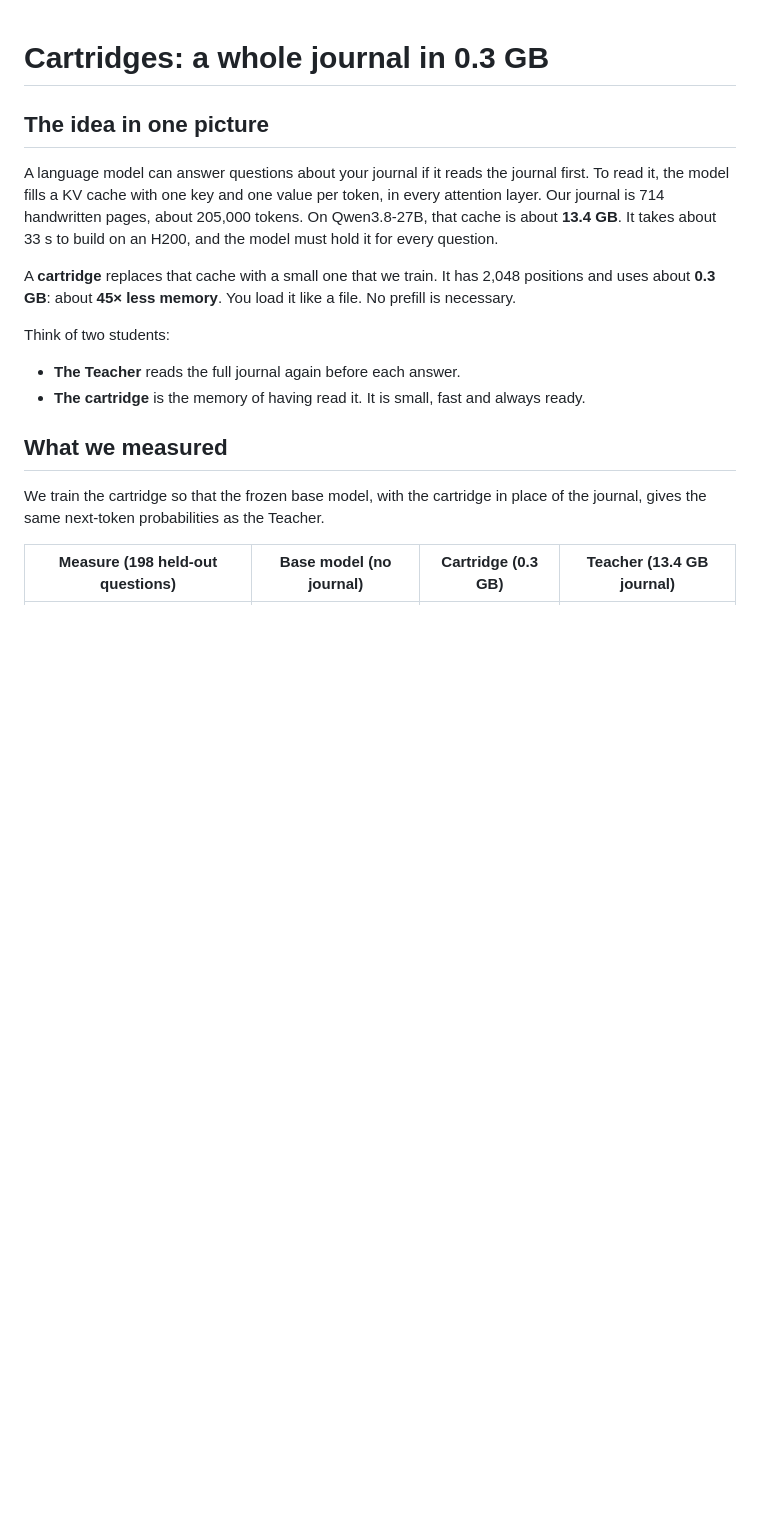
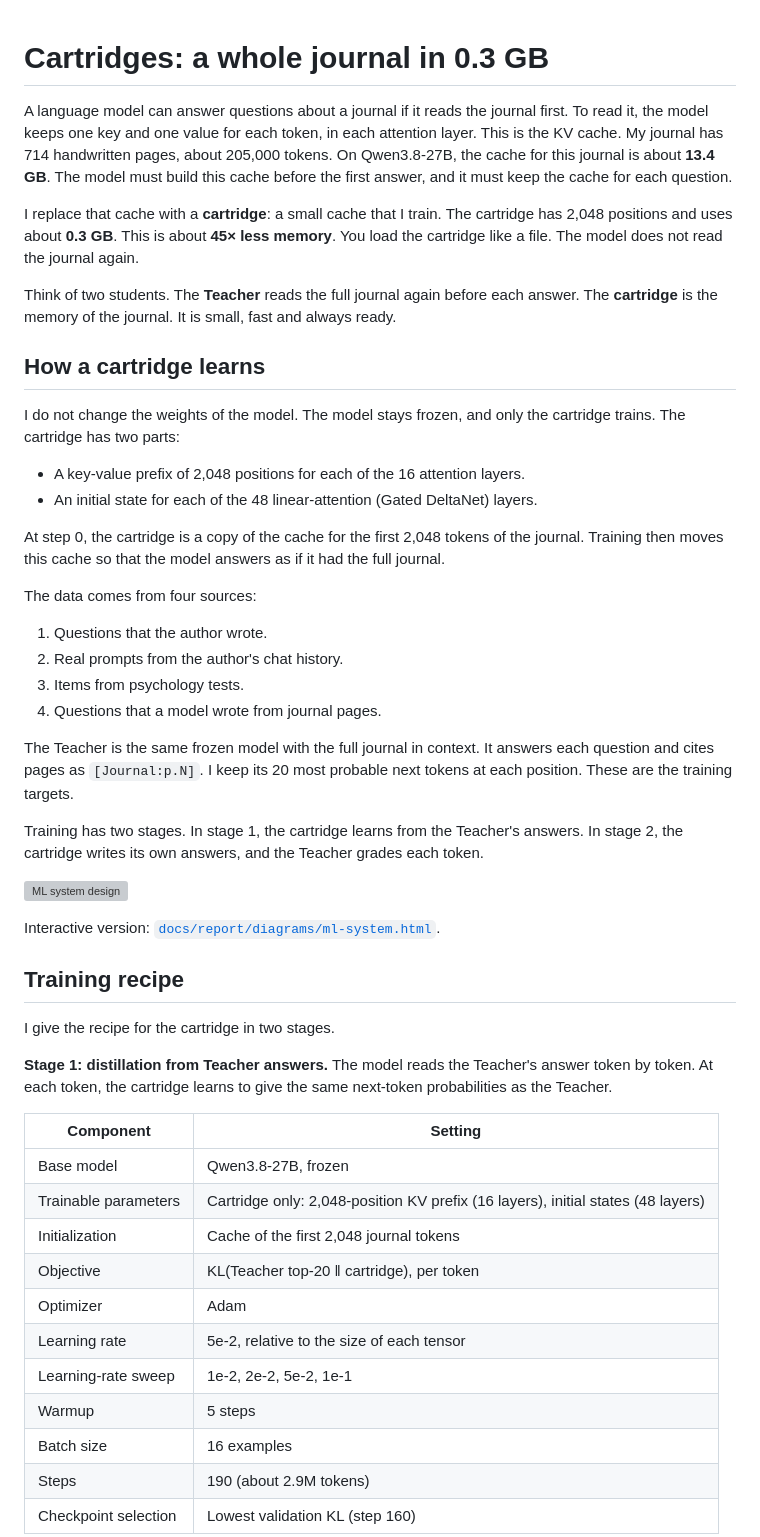
Before and after one commit to JoshZastrow/cartridges, a Markdown page: README.md, the part around one of its changes. Drawn GitHub-style; blank space fills up the shorter version; grey boxes are pictures that could not be loaded.

Commit message:
README: rewrite in plain first-person style with a Training recipe section
Co-Authored-By: Claude <noreply@anthropic.com>

```diff
--- a/README.md
+++ b/README.md
@@ -1,22 +1,70 @@
 # Cartridges: a whole journal in 0.3 GB
 
-## The idea in one picture
+A language model can answer questions about a journal if it reads the journal first.
+To read it, the model keeps one key and one value for each token, in each attention layer.
+This is the KV cache.
+My journal has 714 handwritten pages, about 205,000 tokens.
+On Qwen3.8-27B, the cache for this journal is about **13.4 GB**.
+The model must build this cache before the first answer, and it must keep the cache for each question.
 
-A language model can answer questions about your journal if it reads the journal first.
-To read it, the model fills a KV cache with one key and one value per token, in every attention layer.
-Our journal is 714 handwritten pages, about 205,000 tokens.
-On Qwen3.8-27B, that cache is about **13.4 GB**. It takes about 33 s to build on an H200, and the model must hold it for every question.
+I replace that cache with a **cartridge**: a small cache that I train.
+The cartridge has 2,048 positions and uses about **0.3 GB**. This is about **45× less memory**.
+You load the cartridge like a file. The model does not read the journal again.
 
-A **cartridge** replaces that cache with a small one that we train.
-It has 2,048 positions and uses about **0.3 GB**: about **45× less memory**.
-You load it like a file. No prefill is necessary.
+Think of two students.
+The **Teacher** reads the full journal again before each answer.
+The **cartridge** is the memory of the journal. It is small, fast and always ready.
 
-Think of two students:
-- **The Teacher** reads the full journal again before each answer.
-- **The cartridge** is the memory of having read it. It is small, fast and always ready.
+## How a cartridge learns
 
-## What we measured
+I do not change the weights of the model.
+The model stays frozen, and only the cartridge trains.
+The cartridge has two parts:
 
-We train the cartridge so that the frozen base model, with the cartridge in place of the journal, gives the same next-token probabilities as the Teacher.
+- A key-value prefix of 2,048 positions for each of the 16 attention layers.
+- An initial state for each of the 48 linear-attention (Gated DeltaNet) layers.
 
-| Measure (198 held-out questions) | Base model (no journal) | **Cartridge (0.3 GB)** | Teacher (13.4 GB journal) |
+At step 0, the cartridge is a copy of the cache for the first 2,048 tokens of the journal.
+Training then moves this cache so that the model answers as if it had the full journal.
+
+The data comes from four sources:
+
+1. Questions that the author wrote.
+2. Real prompts from the author's chat history.
+3. Items from psychology tests.
+4. Questions that a model wrote from journal pages.
+
+The Teacher is the same frozen model with the full journal in context.
+It answers each question and cites pages as `[Journal:p.N]`.
+I keep its 20 most probable next tokens at each position. These are the training targets.
+
+Training has two stages.
+In stage 1, the cartridge learns from the Teacher's answers.
+In stage 2, the cartridge writes its own answers, and the Teacher grades each token.
+
+![ML system design](docs/report/diagrams/ml-system.svg)
+
+Interactive version: [`docs/report/diagrams/ml-system.html`](docs/report/diagrams/ml-system.html).
+
+## Training recipe
+
+I give the recipe for the cartridge in two stages.
+
+**Stage 1: distillation from Teacher answers.**
+The model reads the Teacher's answer token by token.
+At each token, the cartridge learns to give the same next-token probabilities as the Teacher.
+
+| Component | Setting |
+|---|---|
+| Base model | Qwen3.8-27B, frozen |
+| Trainable parameters | Cartridge only: 2,048-position KV prefix (16 layers), initial states (48 layers) |
+| Initialization | Cache of the first 2,048 journal tokens |
+| Objective | KL(Teacher top-20 ‖ cartridge), per token |
+| Optimizer | Adam |
+| Learning rate | 5e-2, relative to the size of each tensor |
+| Learning-rate sweep | 1e-2, 2e-2, 5e-2, 1e-1 |
+| Warmup | 5 steps |
+| Batch size | 16 examples |
+| Steps | 190 (about 2.9M tokens) |
+| Checkpoint selection | Lowest validation KL (step 160) |
+
```
Also changed, not shown: other parts of README.md (+57 -47 lines).
